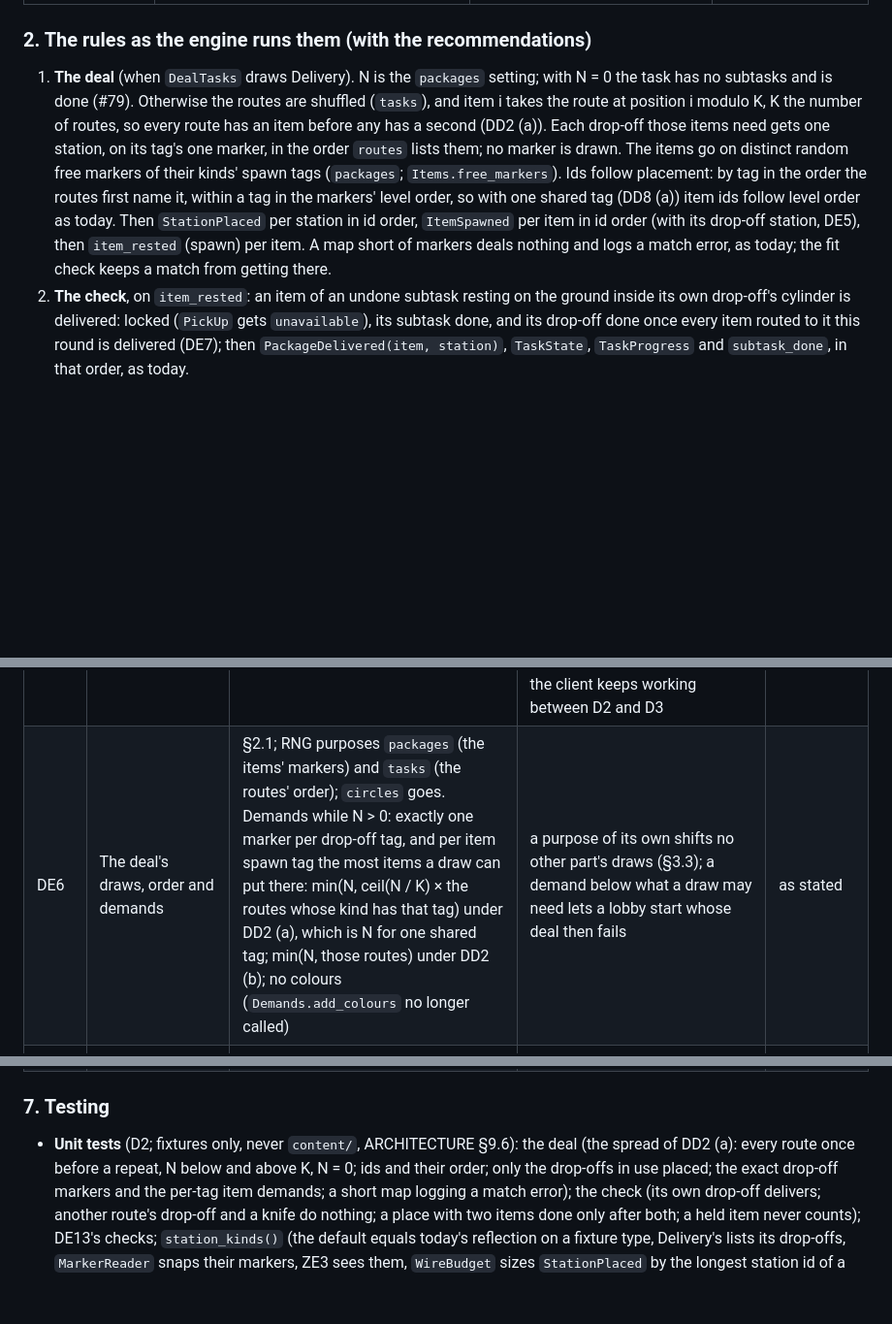
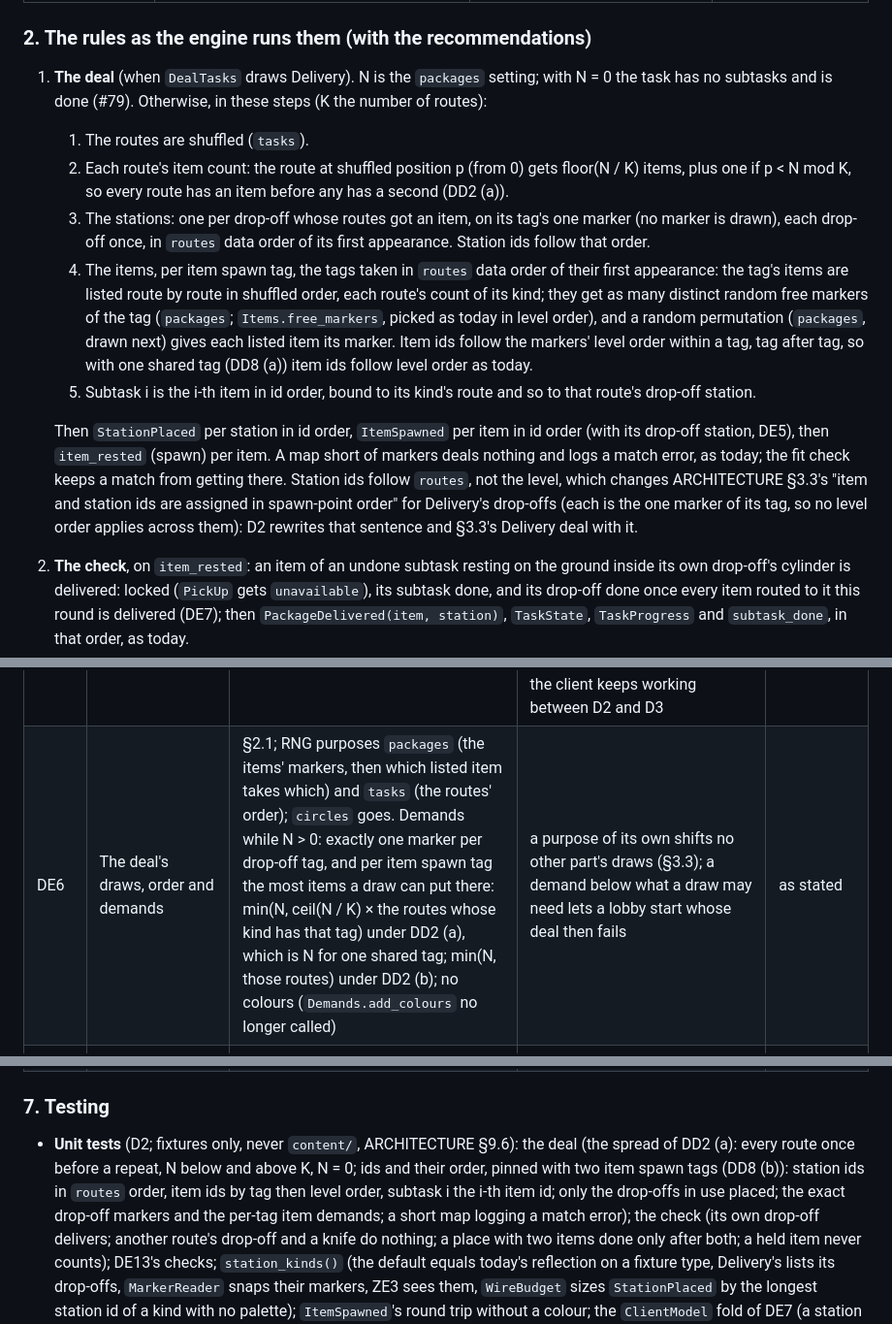
Before and after one commit to xperiaroco2/prime-game, a Markdown page: docs/decisions/2026-10-10-delivery-by-meaning.md, 3 parts joined by grey strips. Shown at 97% size. Drawn GitHub-style; blank space fills up the shorter version.

Commit message:
docs(decisions): Delivery's deal as ordered steps, ids and subtasks pinned (#683 review)
"Item i takes the route at position i modulo K" needed an index before
ids existed, and "the order the routes first name it" could mean the data
or the shuffled order. Section 2.1 now states the deal as five steps:
shuffle, counts per route, stations in routes data order, items per tag
on level-ordered markers with a random assignment, subtask i the i-th
item id. D2's unit tests pin it with two spawn tags, and D2 rewrites
ARCHITECTURE section 3.3's Delivery deal and its id-order rule.

Co-Authored-By: Claude Opus 5.5 <noreply@anthropic.com>

```diff
--- a/docs/decisions/2026-10-10-delivery-by-meaning.md
+++ b/docs/decisions/2026-10-10-delivery-by-meaning.md
@@ -93,14 +93,24 @@ throw); a delivered item is locked; nothing in Delivery is secret (#79); the dis
 
 ### 2. The rules as the engine runs them (with the recommendations)
 1. **The deal** (when `DealTasks` draws Delivery). N is the `packages` setting; with N = 0 the task has no subtasks and
-   is done (#79). Otherwise the routes are shuffled (`tasks`), and item i takes the route at position i modulo K, K the
-   number of routes, so every route has an item before any has a second (DD2 (a)). Each drop-off those items need gets
-   one station, on its tag's one marker, in the order `routes` lists them; no marker is drawn. The items go on distinct
-   random free markers of their kinds' spawn tags (`packages`; `Items.free_markers`). Ids follow placement: by tag in the
-   order the routes first name it, within a tag in the markers' level order, so with one shared tag (DD8 (a)) item ids
-   follow level order as today. Then `StationPlaced` per station in id order, `ItemSpawned` per item in id order (with
-   its drop-off station, DE5), then `item_rested` (spawn) per item. A map short of markers deals nothing and logs a match
-   error, as today; the fit check keeps a match from getting there.
+   is done (#79). Otherwise, in these steps (K the number of routes):
+   1. The routes are shuffled (`tasks`).
+   2. Each route's item count: the route at shuffled position p (from 0) gets floor(N / K) items, plus one if
+      p < N mod K, so every route has an item before any has a second (DD2 (a)).
+   3. The stations: one per drop-off whose routes got an item, on its tag's one marker (no marker is drawn), each
+      drop-off once, in `routes` data order of its first appearance. Station ids follow that order.
+   4. The items, per item spawn tag, the tags taken in `routes` data order of their first appearance: the tag's items
+      are listed route by route in shuffled order, each route's count of its kind; they get as many distinct random
+      free markers of the tag (`packages`; `Items.free_markers`, picked as today in level order), and a random
+      permutation (`packages`, drawn next) gives each listed item its marker. Item ids follow the markers' level order
+      within a tag, tag after tag, so with one shared tag (DD8 (a)) item ids follow level order as today.
+   5. Subtask i is the i-th item in id order, bound to its kind's route and so to that route's drop-off station.
+
+   Then `StationPlaced` per station in id order, `ItemSpawned` per item in id order (with its drop-off station, DE5),
+   then `item_rested` (spawn) per item. A map short of markers deals nothing and logs a match error, as today; the fit
+   check keeps a match from getting there. Station ids follow `routes`, not the level, which changes ARCHITECTURE
+   §3.3's "item and station ids are assigned in spawn-point order" for Delivery's drop-offs (each is the one marker of
+   its tag, so no level order applies across them): D2 rewrites that sentence and §3.3's Delivery deal with it.
 2. **The check**, on `item_rested`: an item of an undone subtask resting on the ground inside its own drop-off's
    cylinder is delivered: locked (`PickUp` gets `unavailable`), its subtask done, and its drop-off done once every item
    routed to it this round is delivered (DE7); then `PackageDelivered(item, station)`, `TaskState`, `TaskProgress` and
@@ -162,7 +172,7 @@ stay as they are.
 | DE3 | The places | (a) one `StationKind` per place, its own id and spawn tag (both provisional, "not a decision"), no palette; exactly one marker of its tag on a map; a station only for a drop-off a dealt item needs; (b) one `drop_off` kind with several markers told apart by a node name or metadata; (c) rooms in `core/` (the room record, #306) | (b) `MarkerReader` reads groups, not names: a renamed or swapped marker would send the wine to the garage without an error. (c) rooms in `LevelLayout` and a box test before #306 exists. "Exactly one" is the Generator's exact count (GE10): a second garden marker would stand unused, and a player delivering there gets nothing; the fit check refuses more as well as fewer. Placing only the drop-offs in use keeps `StationPlaced` the list of this round's places, so the client draws no place nobody delivers to | (a) |
 | DE4 | How the engine finds a task type's station kinds | (a) `TaskType.station_kinds() -> Array[StationKind]`: by default every `StationKind` property of the type (today's reflection, moved here once), Delivery's override its routes' drop-offs, each once; `MarkerReader.floor_tags_of` (`server/levels/marker_reader.gd`), ModeCheck's station checks (ZE3's `_check_stations`, on `release/m7`), the client (`CircleViews.station_kind`) and `WireBudget` (`server/wire_budget.gd`'s `_Content`, which today collects the mode's station ids from `demands.colours.keys()`) call it; (b) teach the three reflections to walk arrays of sub-resources | the three reflections read only a type's `StationKind`-typed properties: a drop-off inside a route list would not be snapped to the floor (its cylinder would start at the marker's hand-placed height, §9.6), would escape ZE3's duplicate check, and would get the client's fallback size. `WireBudget` finds only the station kinds that demand colours: once DE6 drops Delivery's colour demand, `StationPlaced`'s worst case is sized from the zones' kinds alone, or not at all, and `SettingsChanged`'s shortfall list shrinks, with no test failing. (b) three copies of a deeper walk, a fourth reader repeats it, and `WireBudget` stays apart. (a) also serves any later type that holds station kinds in a list (the cooking ADR's bed kinds, CE6, if held in one) | (a) |
 | DE5 | The wire | (a) `ItemSpawned` keeps `has_station` and `station` (the item's drop-off station) and drops `colour`; `StationPlaced` keeps its colour (zones use it; a drop-off's is white); `PackageDelivered` stays; one protocol bump; (b) no wire change: `ItemSpawned` sends white; (c) `ItemSpawned` drops `station` too: the client finds the place from its own mode (kind, route, drop-off kind, its one station) | (b) a field that is always white, which a client could still paint by, and which the wire and leak tests keep checking. (c) moves the binding into every reader's copy of the mode, the bots' `CIRCLE_OF_HELD` and `ItemViews.destination_item` with it, and breaks the day a map has two places of one kind. (a) keeps the binding explicit on the wire, and every reader of `station` unchanged. `ClientModel` already reads the colour with a white default, so the client keeps working between D2 and D3 | (a); the version and kind numbers are taken when D2 lands, never here |
-| DE6 | The deal's draws, order and demands | §2.1; RNG purposes `packages` (the items' markers) and `tasks` (the routes' order); `circles` goes. Demands while N > 0: exactly one marker per drop-off tag, and per item spawn tag the most items a draw can put there: min(N, ceil(N / K) × the routes whose kind has that tag) under DD2 (a), which is N for one shared tag; min(N, those routes) under DD2 (b); no colours (`Demands.add_colours` no longer called) | a purpose of its own shifts no other part's draws (§3.3); a demand below what a draw may need lets a lobby start whose deal then fails | as stated |
+| DE6 | The deal's draws, order and demands | §2.1; RNG purposes `packages` (the items' markers, then which listed item takes which) and `tasks` (the routes' order); `circles` goes. Demands while N > 0: exactly one marker per drop-off tag, and per item spawn tag the most items a draw can put there: min(N, ceil(N / K) × the routes whose kind has that tag) under DD2 (a), which is N for one shared tag; min(N, those routes) under DD2 (b); no colours (`Demands.add_colours` no longer called) | a purpose of its own shifts no other part's draws (§3.3); a demand below what a draw may need lets a lobby start whose deal then fails | as stated |
 | DE7 | A place's done | (a) a drop-off's `StationState.done` once every item routed to it this round is delivered; `PackageDelivered(item, station)` per item as today; `ClientModel`'s fold is event-driven: a station becomes done on a `PackageDelivered` naming it when no other undelivered item names it, and never on `StationPlaced` or `ItemSpawned` (the fold the bots share, so it lands with D2, as `client/CLAUDE.md` asks); (b) a new `DropOffDone` event | (b) a wire row and a fold for what `ItemSpawned` and `PackageDelivered` already tell. Without the "every item" rule the dining table dims after the first of two bottles. A fold derived from the items alone ("done when no undelivered item names it") marks every drop-off done from its `StationPlaced` until its items' `ItemSpawned` arrive (the deal sends the stations first, §2.1), and for good if an item never arrives | (a) |
 | DE8 | The bots' targets (§9.7) | (a) `PACKAGE`: the n-th item whose `ItemSpawned` named a station, whatever its kind; `CIRCLE_OF_HELD`: unchanged (its code name may become `DROP_OFF_OF_HELD`; the number a scenario stores stays); `NEAREST_PACKAGE`, new at the end of `ScenarioTarget.Kind`: the nearest such item on the ground; `dissident_hides_a_package` and `dissident_kills_the_crew`, which name `nearest(package)`, switch to it; (b) scenarios name the kinds | (b) the deal draws the kinds, so a script cannot know which kind it meets, and each rename of a kind breaks the scripts. (a) keeps every Delivery scenario independent of DD1 | (a) |
 | DE9 | The flat level and the bots (ARCHITECTURE §9.7: bots play only the flat levels) | (a) the greybox gets one marker per drop-off tag at y = 0, as far from the `package` markers as its circles are, so the scenarios, the chaos bots and the perf run play the base mode's Delivery as today; (b) the bots play a fixture mode that keeps circles | (b) the scenarios would stop testing the base mode's Delivery, which is what they are for (§9.6). (a) changes the greybox's markers only, and every drop-off marker stands at y = 0, which the flat fake answers | (a) |
@@ -174,7 +184,8 @@ stay as they are.
 
 ### 7. Testing
 - **Unit tests** (D2; fixtures only, never `content/`, ARCHITECTURE §9.6): the deal (the spread of DD2 (a): every route
-  once before a repeat, N below and above K, N = 0; ids and their order; only the drop-offs in use placed; the exact
+  once before a repeat, N below and above K, N = 0; ids and their order, pinned with two item spawn tags
+  (DD8 (b)): station ids in `routes` order, item ids by tag then level order, subtask i the i-th item id; only the drop-offs in use placed; the exact
   drop-off markers and the per-tag item demands; a short map logging a match error); the check (its own drop-off
   delivers; another route's drop-off and a knife do nothing; a place with two items done only after both; a held item
   never counts); DE13's checks; `station_kinds()` (the default equals today's reflection on a fixture type,
```
Also changed, not shown: other parts of docs/decisions/2026-10-10-delivery-by-meaning.md (+1 -1 lines).
